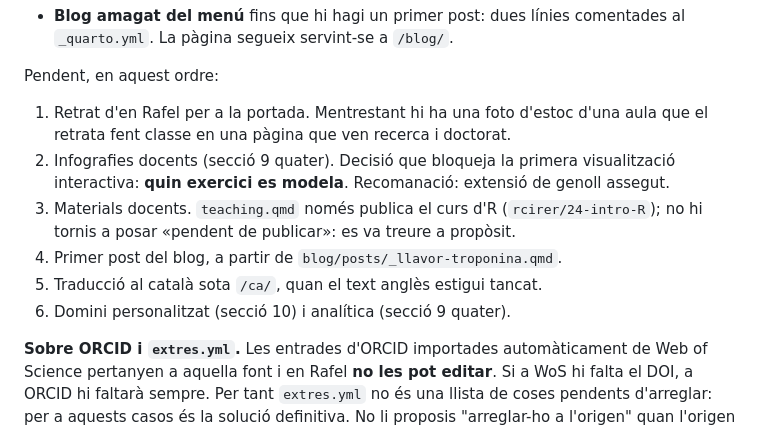
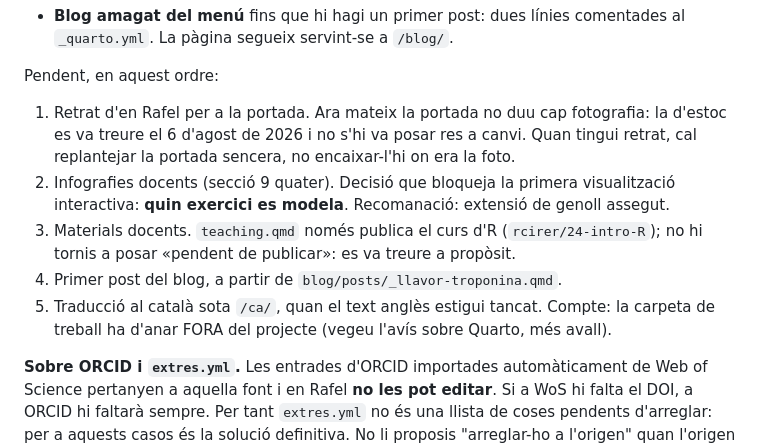
Before and after one commit to rcirer/rcirer.github.io, a Markdown page: CLAUDE.md, the part around the change. Drawn GitHub-style.

Commit message:
Posa al dia la llista de pendents, que ja no deia la veritat
Deia que la portada duia una foto d'estoc «mentrestant» i que el domini i
l'analítica estaven pendents. Les tres coses ja estaven fetes. Una llista
de pendents amb feines fetes és pitjor que no tenir-ne cap: la propera
sessió s'hi guia.

Sobre el retrat hi queda dit el que importa: quan n'hi hagi, cal
replantejar la portada sencera i no encaixar-lo al forat on era la foto.

A la traducció al català hi queda l'avís que la carpeta de treball ha
d'anar fora del projecte, perquè és exactament el cas que ja va publicar
1919 fitxers per error.

Co-Authored-By: Claude Opus 5 <noreply@anthropic.com>

```diff
--- a/CLAUDE.md
+++ b/CLAUDE.md
@@ -452,15 +452,16 @@ Fet:
 
 Pendent, en aquest ordre:
 
-1. Retrat d'en Rafel per a la portada. Mentrestant hi ha una foto d'estoc d'una aula que
-   el retrata fent classe en una pàgina que ven recerca i doctorat.
+1. Retrat d'en Rafel per a la portada. Ara mateix la portada no duu cap fotografia: la
+   d'estoc es va treure el 6 d'agost de 2026 i no s'hi va posar res a canvi. Quan tingui
+   retrat, cal replantejar la portada sencera, no encaixar-l'hi on era la foto.
 2. Infografies docents (secció 9 quater). Decisió que bloqueja la primera visualització
    interactiva: **quin exercici es modela**. Recomanació: extensió de genoll assegut.
 3. Materials docents. `teaching.qmd` només publica el curs d'R (`rcirer/24-intro-R`);
    no hi tornis a posar «pendent de publicar»: es va treure a propòsit.
 4. Primer post del blog, a partir de `blog/posts/_llavor-troponina.qmd`.
-5. Traducció al català sota `/ca/`, quan el text anglès estigui tancat.
-6. Domini personalitzat (secció 10) i analítica (secció 9 quater).
+5. Traducció al català sota `/ca/`, quan el text anglès estigui tancat. Compte: la
+   carpeta de treball ha d'anar FORA del projecte (vegeu l'avís sobre Quarto, més avall).
 
 **Sobre ORCID i `extres.yml`.** Les entrades d'ORCID importades automàticament de Web of
 Science pertanyen a aquella font i en Rafel **no les pot editar**. Si a WoS hi falta el
```
